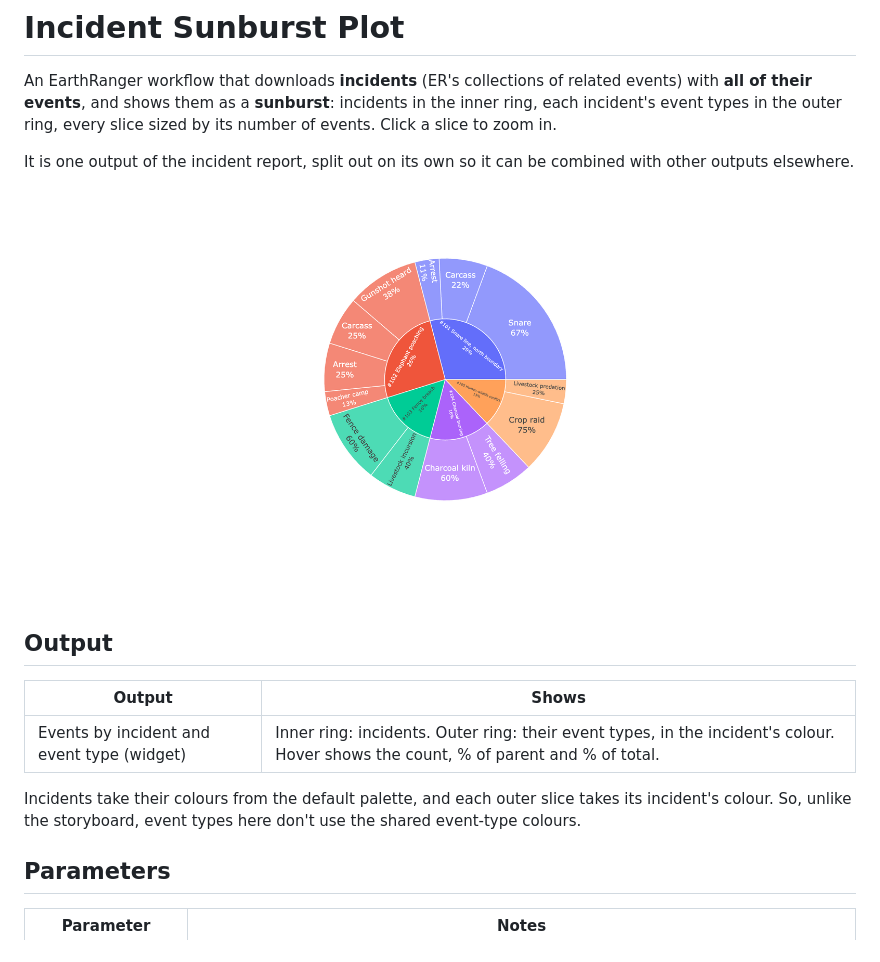
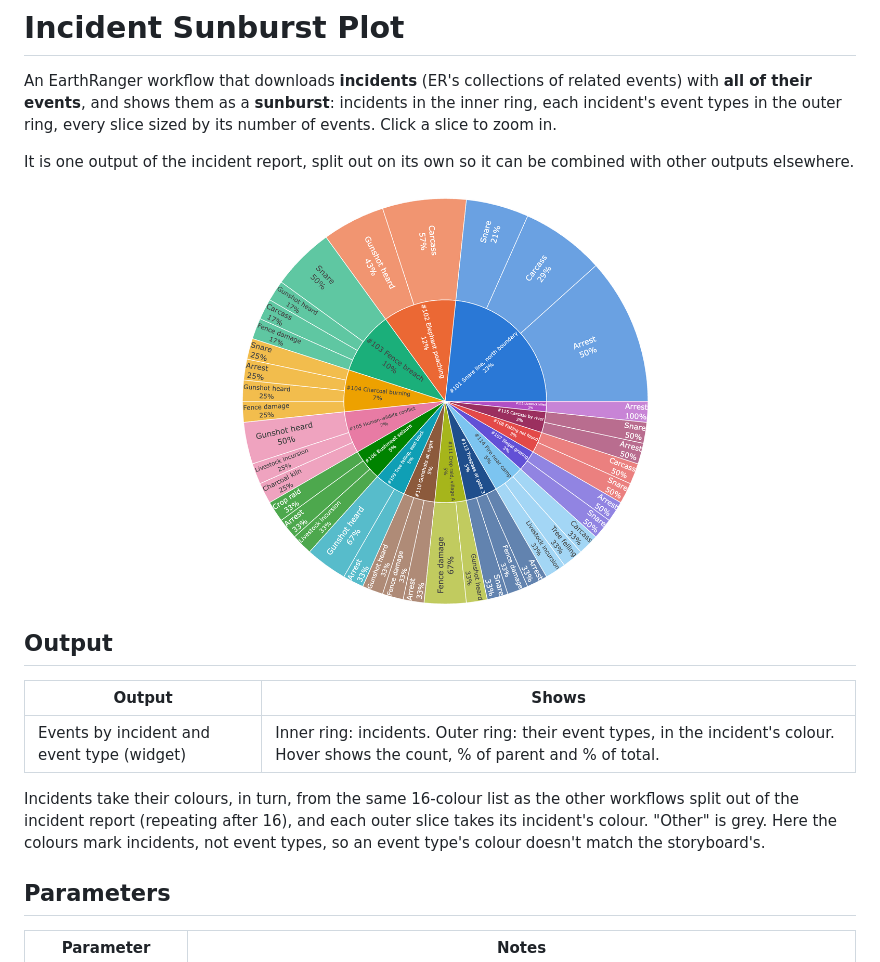
Before and after one commit to wildlife-dynamics/incident-sunburst-plot, a Markdown page: README.md, the part around the change. GitHub-like rendering; pictures changed too: resources/thumbnail.png.

```diff
--- a/README.md
+++ b/README.md
@@ -12,7 +12,7 @@ It is one output of the incident report, split out on its own so it can be combi
 |---|---|
 | Events by incident and event type (widget) | Inner ring: incidents. Outer ring: their event types, in the incident's colour. Hover shows the count, % of parent and % of total. |
 
-Incidents take their colours from the default palette, and each outer slice takes its incident's colour. So, unlike the storyboard, event types here don't use the shared event-type colours.
+Incidents take their colours, in turn, from the same 16-colour list as the other workflows split out of the incident report (repeating after 16), and each outer slice takes its incident's colour. "Other" is grey. Here the colours mark incidents, not event types, so an event type's colour doesn't match the storyboard's.
 
 ## Parameters
 
```
Also changed, not shown: ecoscope-workflows-incident-sunburst-plot-workflow/README.md (+3 -3 lines), 7 other files.
